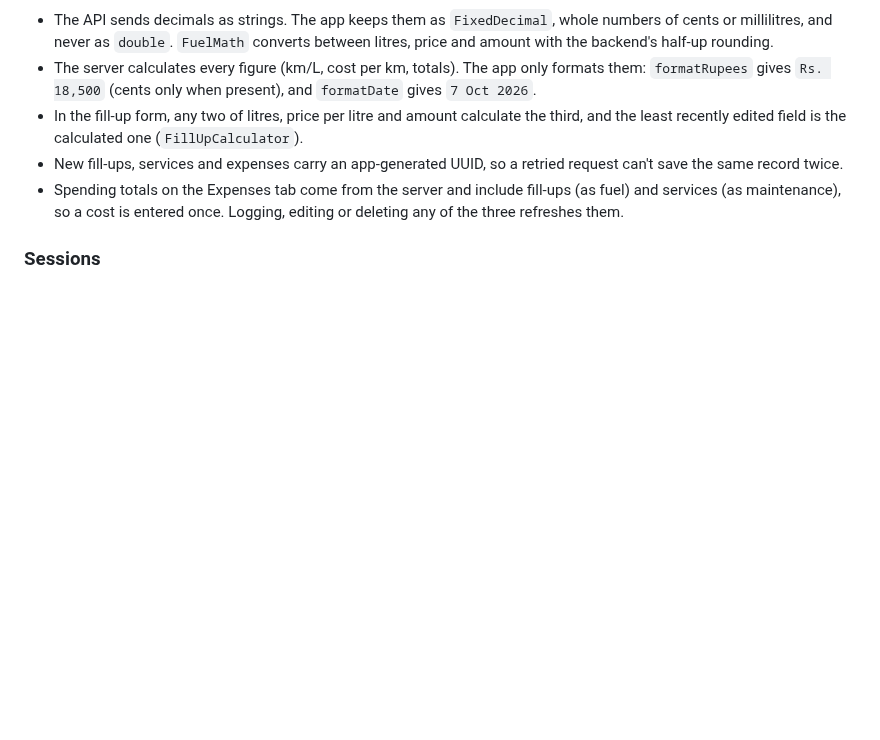
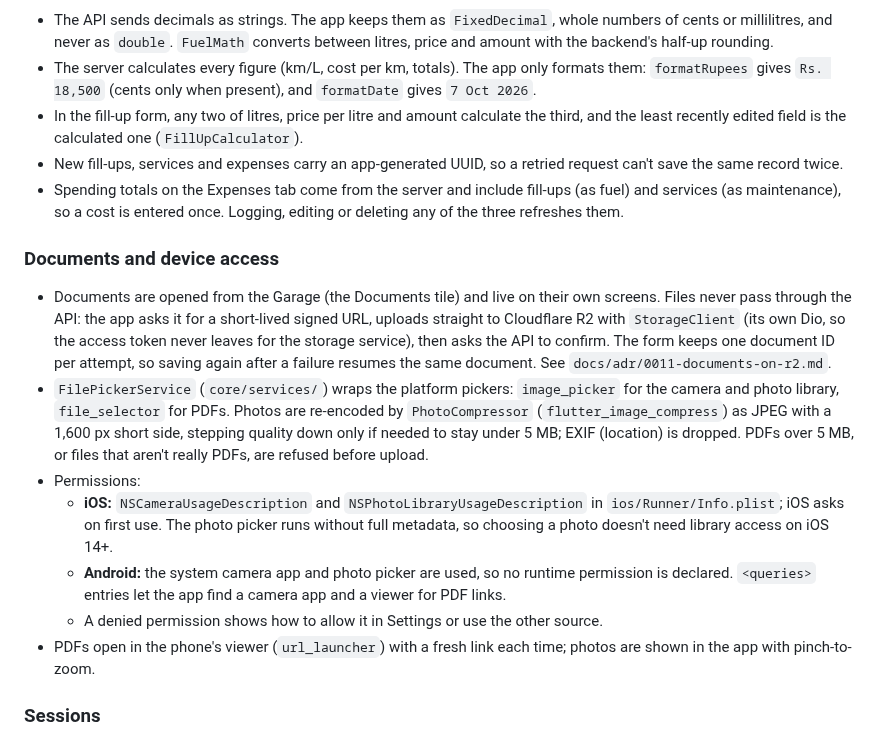
Before and after one commit to Rimaz17/drivon, a Markdown page: frontend/README.md, the part around the change. Rendered like a GitHub page; blank space fills up the shorter version.

Commit message:
docs(frontend): explain document uploads, compression and permissions

```diff
--- a/frontend/README.md
+++ b/frontend/README.md
@@ -85,6 +85,16 @@ Signed-in screens sit in a tab shell (`app/app_shell.dart`, go_router `StatefulS
 - New fill-ups, services and expenses carry an app-generated UUID, so a retried request can't save the same record twice.
 - Spending totals on the Expenses tab come from the server and include fill-ups (as fuel) and services (as maintenance), so a cost is entered once. Logging, editing or deleting any of the three refreshes them.
 
+### Documents and device access
+
+- Documents are opened from the Garage (the Documents tile) and live on their own screens. Files never pass through the API: the app asks it for a short-lived signed URL, uploads straight to Cloudflare R2 with `StorageClient` (its own Dio, so the access token never leaves for the storage service), then asks the API to confirm. The form keeps one document ID per attempt, so saving again after a failure resumes the same document. See `docs/adr/0011-documents-on-r2.md`.
+- `FilePickerService` (`core/services/`) wraps the platform pickers: `image_picker` for the camera and photo library, `file_selector` for PDFs. Photos are re-encoded by `PhotoCompressor` (`flutter_image_compress`) as JPEG with a 1,600 px short side, stepping quality down only if needed to stay under 5 MB; EXIF (location) is dropped. PDFs over 5 MB, or files that aren't really PDFs, are refused before upload.
+- Permissions:
+  - **iOS:** `NSCameraUsageDescription` and `NSPhotoLibraryUsageDescription` in `ios/Runner/Info.plist`; iOS asks on first use. The photo picker runs without full metadata, so choosing a photo doesn't need library access on iOS 14+.
+  - **Android:** the system camera app and photo picker are used, so no runtime permission is declared. `<queries>` entries let the app find a camera app and a viewer for PDF links.
+  - A denied permission shows how to allow it in Settings or use the other source.
+- PDFs open in the phone's viewer (`url_launcher`) with a fresh link each time; photos are shown in the app with pinch-to-zoom.
+
 ### Sessions
 
 - Access and refresh tokens, and the cached profile, live in `flutter_secure_storage` (iOS Keychain, this device only; Android Keystore-backed). Nothing session-related goes into SharedPreferences.
```
